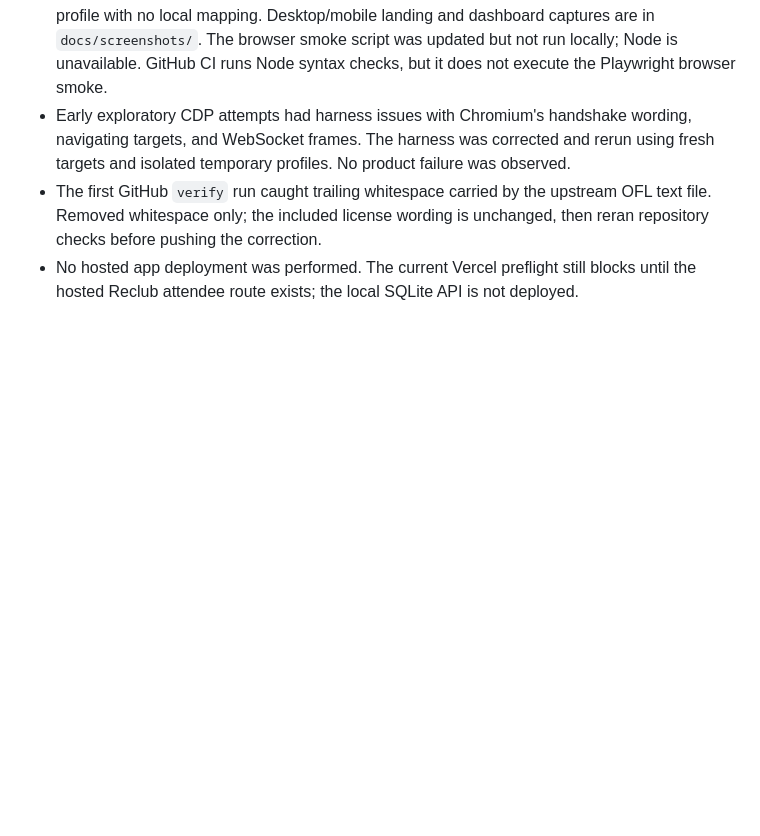
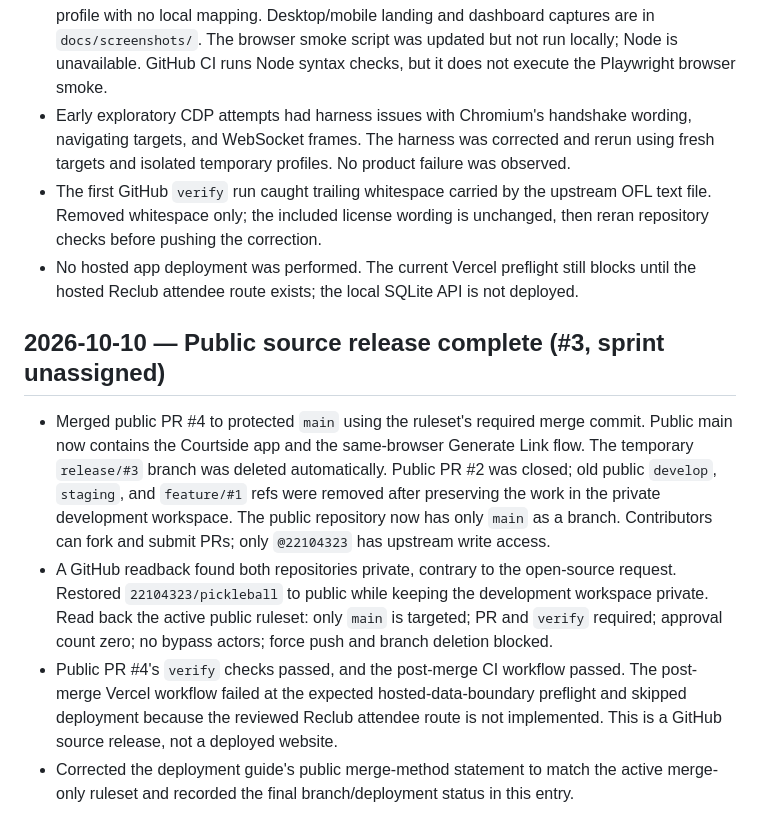
Before and after one commit to 22104323/pickleball, a Markdown page: docs/activity-log.md, the part around the change. Drawn GitHub-style; blank space fills up the shorter version.

Commit message:
docs(#7): record public source release outcome (#8)

```diff
--- a/docs/activity-log.md
+++ b/docs/activity-log.md
@@ -344,3 +344,24 @@
   reran repository checks before pushing the correction.
 - No hosted app deployment was performed. The current Vercel preflight still blocks
   until the hosted Reclub attendee route exists; the local SQLite API is not deployed.
+
+
+## 2026-10-10 — Public source release complete (#3, sprint unassigned)
+
+- Merged public PR #4 to protected `main` using the ruleset's required merge commit.
+  Public main now contains the Courtside app and the same-browser Generate Link flow.
+  The temporary `release/#3` branch was deleted automatically. Public PR #2 was closed;
+  old public `develop`, `staging`, and `feature/#1` refs were removed after preserving
+  the work in the private development workspace. The public repository now has only
+  `main` as a branch. Contributors can fork and submit PRs; only `@22104323` has upstream
+  write access.
+- A GitHub readback found both repositories private, contrary to the open-source request.
+  Restored `22104323/pickleball` to public while keeping the development workspace private.
+  Read back the active public ruleset: only `main` is targeted; PR and `verify` required;
+  approval count zero; no bypass actors; force push and branch deletion blocked.
+- Public PR #4's `verify` checks passed, and the post-merge CI workflow passed. The
+  post-merge Vercel workflow failed at the expected hosted-data-boundary preflight and
+  skipped deployment because the reviewed Reclub attendee route is not implemented.
+  This is a GitHub source release, not a deployed website.
+- Corrected the deployment guide's public merge-method statement to match the active
+  merge-only ruleset and recorded the final branch/deployment status in this entry.
```
Also changed, not shown: docs/deployment.md (+3 -2 lines).
